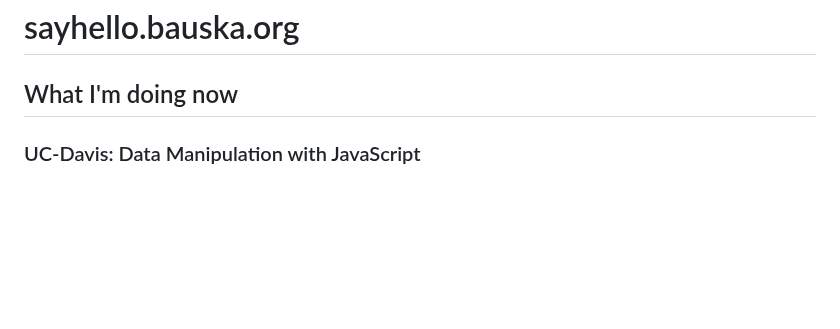
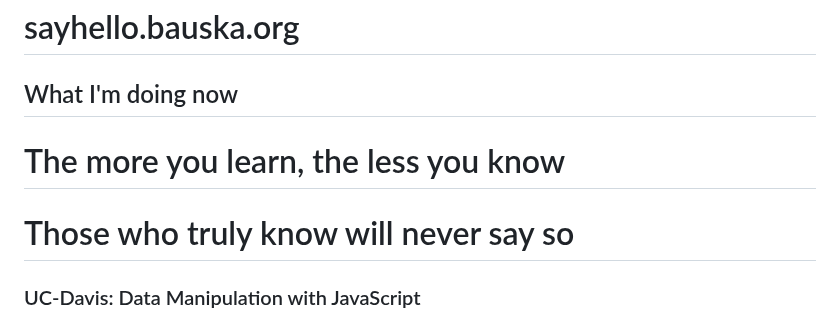
Before and after one commit to bbauska/sayhello, a Markdown page: readme.md, the part around the change. Rendered like a GitHub page; blank space fills up the shorter version.

```diff
--- a/readme.md
+++ b/readme.md
@@ -11,6 +11,9 @@ output:
 
 <h2>What I'm doing now</h2>
 
+# The more you learn, the less you know
+
+# Those who truly know will never say so
 
 <h3>UC-Davis: Data Manipulation with JavaScript</h3>
 
```
